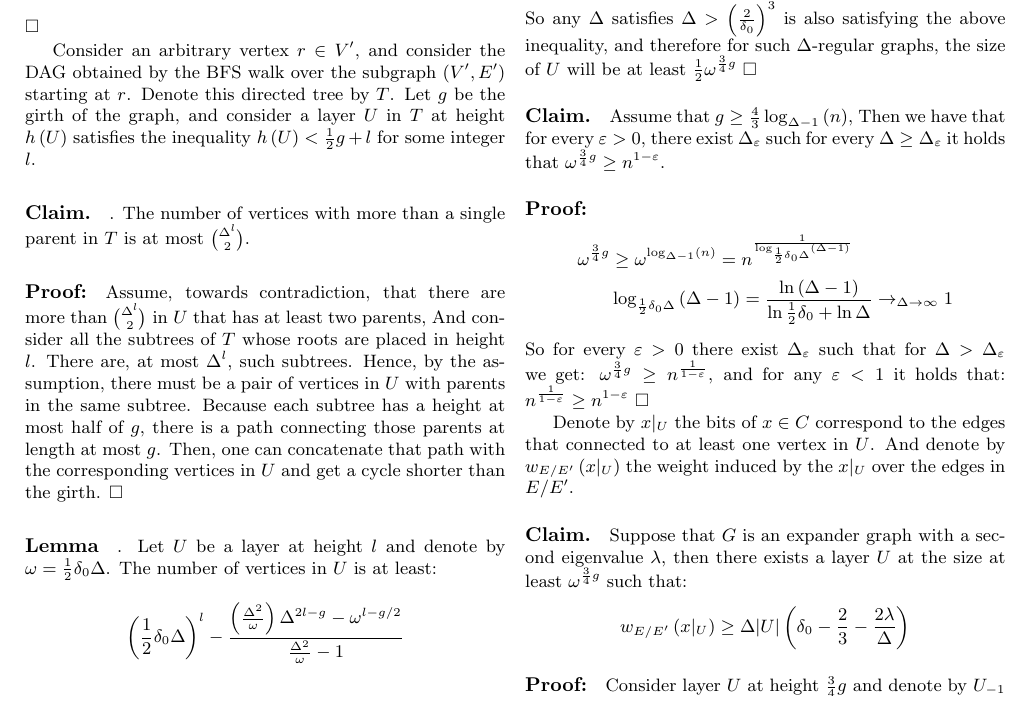
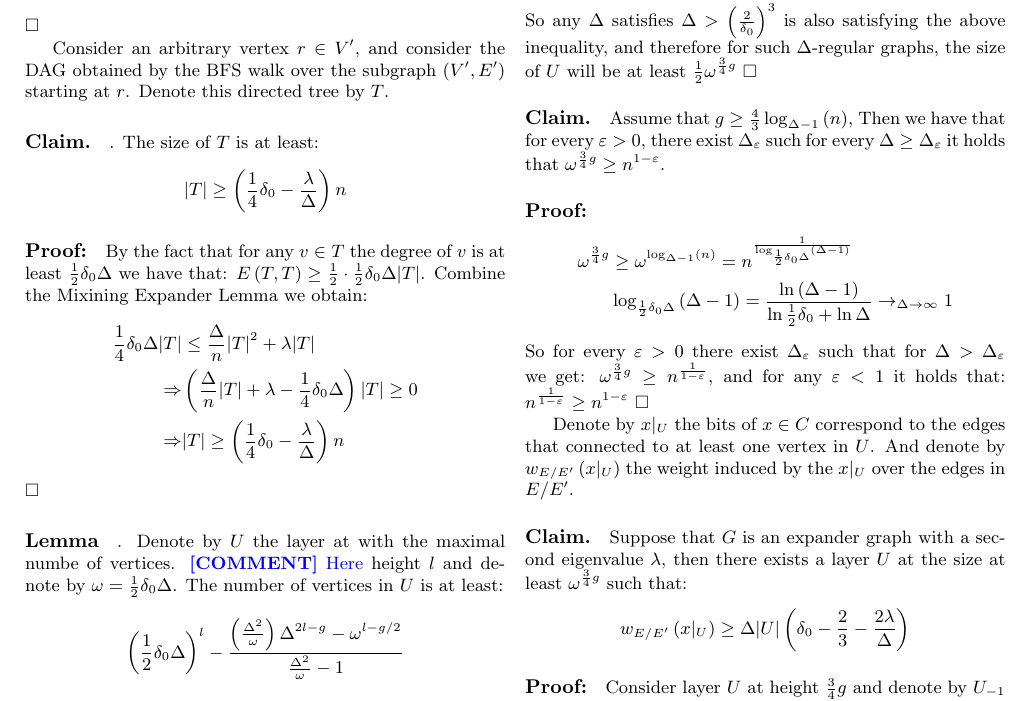
Before and after one commit to dudupo/Academic, a LaTeX document (projects/NLTES_project/ldpc_ltc.tex): part of page 4 of 7, cut so that both start at the same text. Compiled offline with pdfLaTeX.

Commit message:
compiling -Tue Nov 15 02:07:51 PM IST 2022

```diff
--- a/projects/NLTES_project/ldpc_ltc.tex
+++ b/projects/NLTES_project/ldpc_ltc.tex
@@ -189,19 +189,33 @@ For any $S \subset E$, define $w_{S}\left( x \right)$ to be the weight that $x$
 $\square$
 
 Consider an arbitrary vertex $r \in V^\prime$, and consider the DAG obtained by the BFS walk over the subgraph $\left(V^\prime, E^\prime \right)$ starting at $r$. Denote this directed tree by $T$.
-Let $g$ be the girth of the graph, and consider a layer $U$ in $T$ at height $h\left( U \right)$ satisfies the inequality $ h\left( U \right) < \frac{1}{2}g + l$ for some integer $l$.
+
+%Let $g$ be the girth of the graph, and consider a layer $U$ in $T$ at height $h\left( U \right)$ satisfies the inequality $ h\left( U \right) < \frac{1}{2}g + l$ for some integer $l$.
   %\begin{adjustbox}{width=150pt}%\columnwidth}
 %\begin{figure*}[t]%{width=150pt} %0.3\textwidth}
 
 %\end{figure*}
 %\end{adjustbox}
-\paragraph{Claim.}. The number of vertices with more than a single parent in $T$ is at most ${\Delta^l}\choose{2}$.
-\paragraph{Proof:}Assume, towards contradiction, that there are more than $ \Delta^l \choose 2 $ in $U$ that has at least two parents, And consider all the subtrees of $T$ whose roots are placed in height $l$. There are, at most $\Delta^l$, such subtrees. Hence, by the assumption, there must be a pair of vertices in $U$ with parents in the same subtree. Because each subtree has a height at most half of $g$, there is a path connecting those parents at length at most $g$. Then, one can concatenate that path with the corresponding vertices in $U$ and get a cycle shorter than the girth. $\square$
+\paragraph{Claim.}. The size of $T$ is at least:
+\begin{equation*}
+  \begin{split}
+    |T| & \ge \left( \frac{1}{4}\delta_{0} - \frac{\lambda}{\Delta} \right)n
+  \end{split}
+\end{equation*}
+\paragraph{Proof:} By the fact that for any $v \in T$ the degree of $v$ is at least $\frac{1}{2}\delta_{0}\Delta$ we have that: $E\left( T,T \right) \ge \frac{1}{2}\cdot \frac{1}{2}\delta_{0}\Delta |T|$. Combine the Mixining Expander Lemma we obtain:
+\begin{equation*}
+  \begin{split}
+    \frac{1}{4}\delta_{0}\Delta |T| & \le \frac{\Delta}{n}|T|^2  + \lambda|T| \\
+     \Rightarrow & \left( \frac{\Delta}{n}|T| + \lambda -  \frac{1}{4}\delta_{0}\Delta \right)|T| \ge 0 \\
+     \Rightarrow & |T| \ge \left( \frac{1}{4}\delta_{0} - \frac{\lambda}{\Delta} \right)n
+  \end{split}
+\end{equation*}
+$\square$
 \begin{figure*}[t]
 \input{tree.tex}
 \caption{This is a tiger.}
 \end{figure*}
-\paragraph{Lemma}. Let $U$ be a layer at height $l$ and denote by $ \omega = \frac{1}{2}\delta_{0}\Delta$. The number of vertices in $U$ is at least:
+\paragraph{Lemma}. Denote by $U$ the layer at with the maximal numbe of vertices. \ctt{Here}  height $l$ and denote by $ \omega = \frac{1}{2}\delta_{0}\Delta$. The number of vertices in $U$ is at least:
 \begin{equation*}
   \begin{split}
     \left( \frac{1}{2}\delta_0\Delta \right)^{l}- \frac{\left( \frac{\Delta^{2}}{\omega} \right)\Delta^{2l-g} - \omega^{l-g/2} }{\frac{\Delta^{2}}{\omega}-1}
```
Also changed, not shown: projects/pdfs/ldpc_ltc.pdf.
